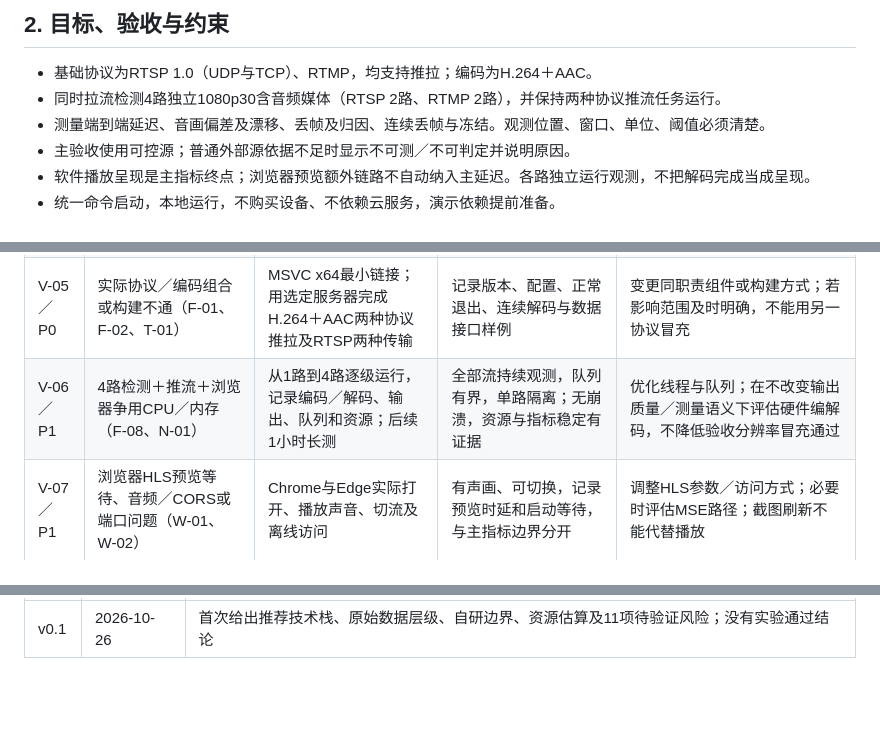
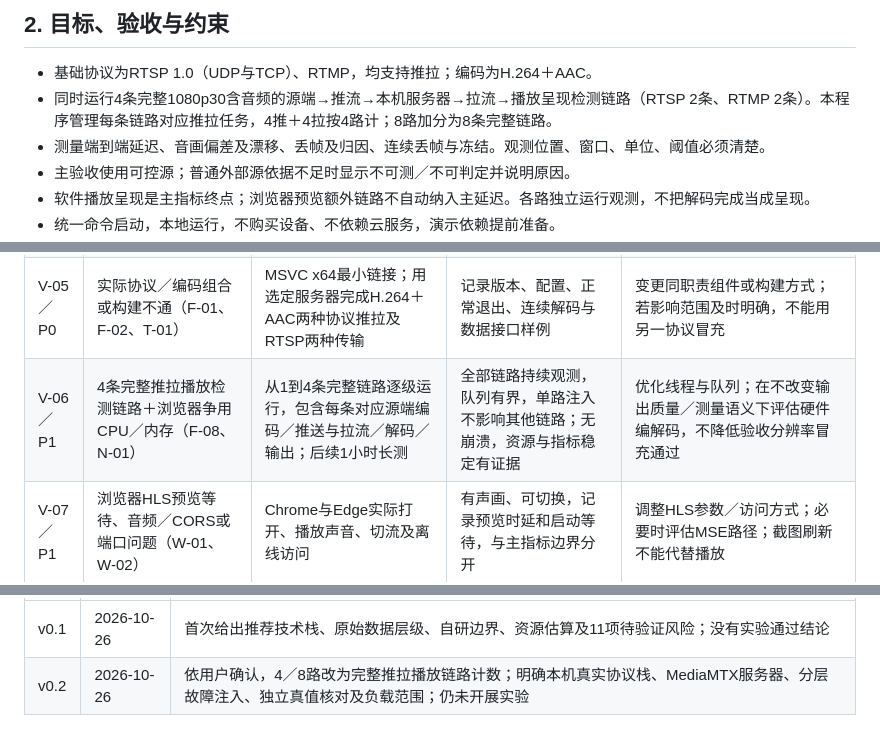
Before and after one commit to Blitzz1/cvte_test, a Markdown page: docs/可行性分析报告.md, 3 parts joined by grey strips. Drawn GitHub-style; blank space fills up the shorter version.

```diff
--- a/docs/可行性分析报告.md
+++ b/docs/可行性分析报告.md
@@ -18,7 +18,7 @@
 ## 2. 目标、验收与约束
 
 - 基础协议为RTSP 1.0（UDP与TCP）、RTMP，均支持推拉；编码为H.264＋AAC。
-- 同时拉流检测4路独立1080p30含音频媒体（RTSP 2路、RTMP 2路），并保持两种协议推流任务运行。
+- 同时运行4条完整1080p30含音频的源端→推流→本机服务器→拉流→播放呈现检测链路（RTSP 2条、RTMP 2条）。本程序管理每条链路对应推拉任务，4推＋4拉按4路计；8路加分为8条完整链路。
 - 测量端到端延迟、音画偏差及漂移、丢帧及归因、连续丢帧与冻结。观测位置、窗口、单位、阈值必须清楚。
 - 主验收使用可控源；普通外部源依据不足时显示不可测／不可判定并说明原因。
 - 软件播放呈现是主指标终点；浏览器预览额外链路不自动纳入主延迟。各路独立运行观测，不把解码完成当成呈现。
@@ -140,7 +160,7 @@ H.264自定义SEI可作为候选辅助通道，必须先证明在服务器、封
 | V-03／P0 | RTP原始证据不可获得、归因混淆（D-02～D-04） | 导出必要原始字段；分别注入UDP包损失、解码问题、呈现丢弃和源端跳帧 | 证明传输与呈现可区分；包损失与帧损失不混同；无依据明确未知；留注入与归因对照 | 比较最小原始观测适配／FFmpeg补丁／代理；扩大实现量时先评估时限，不靠日志关键词替代 |
 | V-04／P0 | 音视频不共享可信观测时间、内容偏差被自动同步掩盖（A-01～A-04） | 注入已知正负固定偏差、渐进漂移，覆盖AAC编码与重采样 | 符号正确，实测偏差与注入可核对；漂移趋势可识别；给出分辨率、误差及观测位置 | 调整音频时钟／标记匹配／输出观测；不能只比较两个最近PTS |
 | V-05／P0 | 实际协议／编码组合或构建不通（F-01、F-02、T-01） | MSVC x64最小链接；用选定服务器完成H.264＋AAC两种协议推拉及RTSP两种传输 | 记录版本、配置、正常退出、连续解码与数据接口样例 | 变更同职责组件或构建方式；若影响范围及时明确，不能用另一协议冒充 |
-| V-06／P1 | 4路检测＋推流＋浏览器争用CPU／内存（F-08、N-01） | 从1路到4路逐级运行，记录编码／解码、输出、队列和资源；后续1小时长测 | 全部流持续观测，队列有界，单路隔离；无崩溃，资源与指标稳定有证据 | 优化线程与队列；在不改变输出质量／测量语义下评估硬件编解码，不降低验收分辨率冒充通过 |
+| V-06／P1 | 4条完整推拉播放检测链路＋浏览器争用CPU／内存（F-08、N-01） | 从1到4条完整链路逐级运行，包含每条对应源端编码／推送与拉流／解码／输出；后续1小时长测 | 全部链路持续观测，队列有界，单路注入不影响其他链路；无崩溃，资源与指标稳定有证据 | 优化线程与队列；在不改变输出质量／测量语义下评估硬件编解码，不降低验收分辨率冒充通过 |
 | V-07／P1 | 浏览器HLS预览等待、音频／CORS或端口问题（W-01、W-02） | Chrome与Edge实际打开、播放声音、切流及离线访问 | 有声画、可切换，记录预览时延和启动等待，与主指标边界分开 | 调整HLS参数／访问方式；必要时评估MSE路径；截图刷新不能代替播放 |
 | V-08／P1 | 断连重连、帧ID／时钟跳变引起虚假指标（F-06、M-02） | 断源、重启服务、循环文件、重置会话与参考时间 | 新会话隔离，无巨大负延迟、重复统计或旧告警遗留 | 明确重置与有效样本规则，补生命周期测试 |
 | V-09／P1 | SQLite、清理、日志或Webhook阻塞媒体链路（W-06、E-02） | 模拟慢查询、慢通知、重启、保留清理；测有界队列 | 采集不等待慢外部I/O，重启可查，通知重试有限且可追踪；备份符合WAL约束 | 独立写入／通知工作线程、批写与限流，记录溢出，不能静默丢关键证据 |
@@ -205,3 +226,4 @@ H.264自定义SEI可作为候选辅助通道，必须先证明在服务器、封
 | 版本 | 日期 | 变化 |
 |---|---|---|
 | v0.1 | 2026-10-26 | 首次给出推荐技术栈、原始数据层级、自研边界、资源估算及11项待验证风险；没有实验通过结论 |
+| v0.2 | 2026-10-26 | 依用户确认，4／8路改为完整推拉播放链路计数；明确本机真实协议栈、MediaMTX服务器、分层故障注入、独立真值核对及负载范围；仍未开展实验 |
```
Also changed, not shown: other parts of docs/可行性分析报告.md (+23 -2 lines), docs/工作流程与交付计划.md (+8 -8 lines), docs/需求与验收基线.md (+21 -5 lines).
